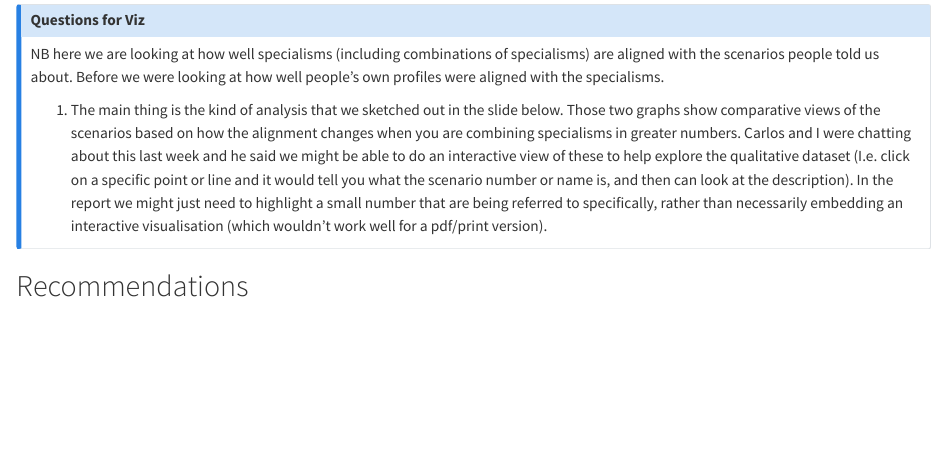
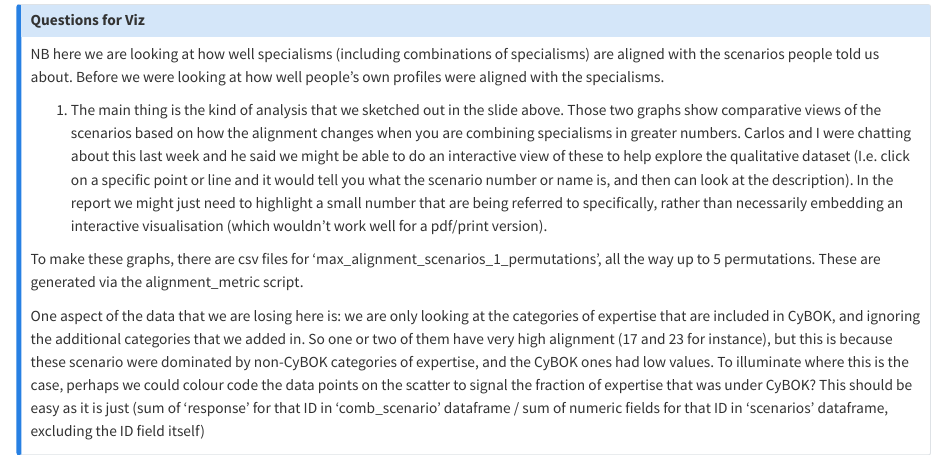
Before and after one commit to WarwickCIM/cyberexpertisediversity_survey, a Quarto document (content/interdisciplinarity.qmd): the page in a window 1100 px wide, from 1830 px down. Rendered offline with R 4.5, knitr and Pandoc in place of Quarto, with nearby package versions; some code elsewhere in the file could not run offline.

Commit message:
Update to viz notes

```diff
--- a/content/interdisciplinarity.qmd
+++ b/content/interdisciplinarity.qmd
@@ -56,7 +56,11 @@ alignment_scenarios_long |>
 
 NB here we are looking at how well specialisms (including combinations of specialisms) are aligned with the scenarios people told us about. Before we were looking at how well people’s own profiles were aligned with the specialisms.
 
-1.  The main thing is the kind of analysis that we sketched out in the slide below. Those two graphs show comparative views of the scenarios based on how the alignment changes when you are combining specialisms in greater numbers. Carlos and I were chatting about this last week and he said we might be able to do an interactive view of these to help explore the qualitative dataset (I.e. click on a specific point or line and it would tell you what the scenario number or name is, and then can look at the description). In the report we might just need to highlight a small number that are being referred to specifically, rather than necessarily embedding an interactive visualisation (which wouldn’t work well for a pdf/print version).
+1.  The main thing is the kind of analysis that we sketched out in the slide above. Those two graphs show comparative views of the scenarios based on how the alignment changes when you are combining specialisms in greater numbers. Carlos and I were chatting about this last week and he said we might be able to do an interactive view of these to help explore the qualitative dataset (I.e. click on a specific point or line and it would tell you what the scenario number or name is, and then can look at the description). In the report we might just need to highlight a small number that are being referred to specifically, rather than necessarily embedding an interactive visualisation (which wouldn’t work well for a pdf/print version).
+
+To make these graphs, there are csv files for 'max_alignment_scenarios_1_permutations', all the way up to 5 permutations. These are generated via the alignment_metric script.
+
+One aspect of the data that we are losing here is: we are only looking at the categories of expertise that are included in CyBOK, and ignoring the additional categories that we added in. So one or two of them have very high alignment (17 and 23 for instance), but this is because these scenario were dominated by non-CyBOK categories of expertise, and the CyBOK ones had low values. To illuminate where this is the case, perhaps we could colour code the data points on the scatter to signal the fraction of expertise that was under CyBOK? This should be easy as it is just (sum of 'response' for that ID in 'comb_scenario' dataframe / sum of numeric fields for that ID in 'scenarios' dataframe, excluding the ID field itself)
 :::
 
 ## Recommendations
```
